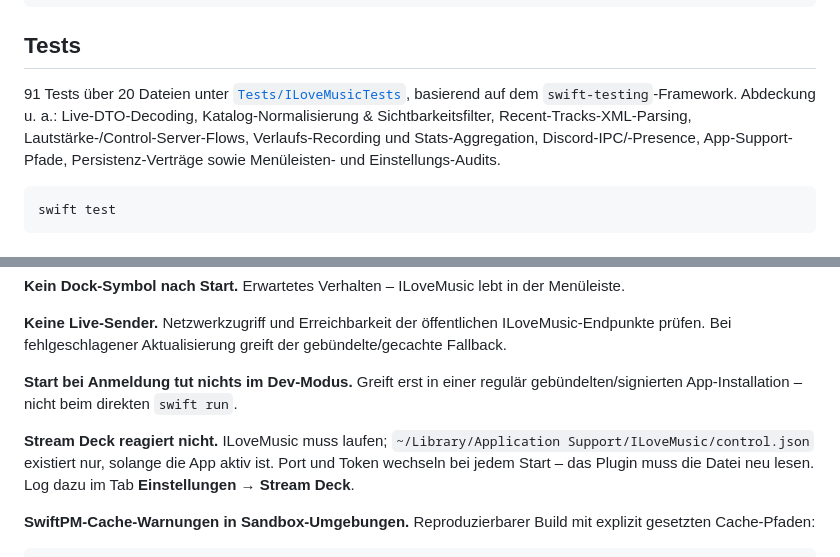
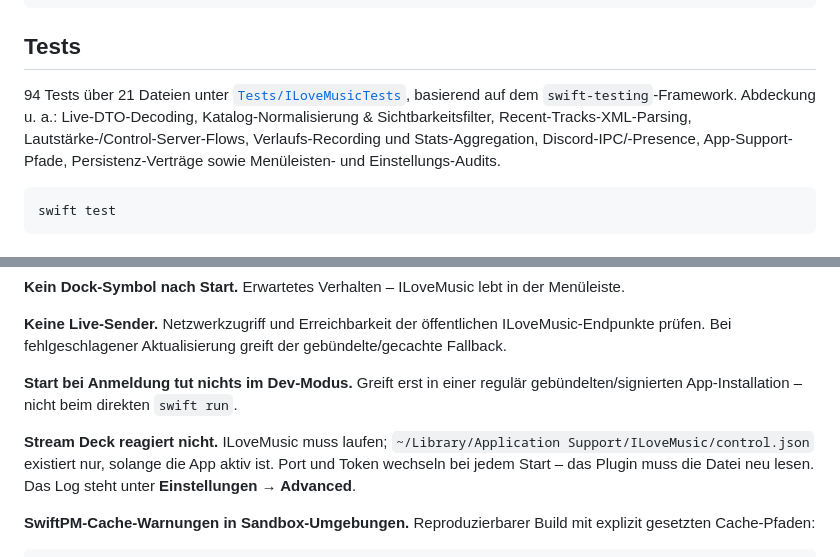
Before and after one commit to nichtlegacy/ilovemusic-macos, a Markdown page: README.md, 2 parts joined by grey strips. Drawn GitHub-style; folded sections open.

````diff
--- a/README.md
+++ b/README.md
@@ -383,7 +384,7 @@ ilovemusic_mac/
 
 ## Tests
 
-91 Tests über 20 Dateien unter [`Tests/ILoveMusicTests`](Tests/ILoveMusicTests), basierend auf dem `swift-testing`-Framework. Abdeckung u. a.: Live-DTO-Decoding, Katalog-Normalisierung & Sichtbarkeitsfilter, Recent-Tracks-XML-Parsing, Lautstärke-/Control-Server-Flows, Verlaufs-Recording und Stats-Aggregation, Discord-IPC/-Presence, App-Support-Pfade, Persistenz-Verträge sowie Menüleisten- und Einstellungs-Audits.
+94 Tests über 21 Dateien unter [`Tests/ILoveMusicTests`](Tests/ILoveMusicTests), basierend auf dem `swift-testing`-Framework. Abdeckung u. a.: Live-DTO-Decoding, Katalog-Normalisierung & Sichtbarkeitsfilter, Recent-Tracks-XML-Parsing, Lautstärke-/Control-Server-Flows, Verlaufs-Recording und Stats-Aggregation, Discord-IPC/-Presence, App-Support-Pfade, Persistenz-Verträge sowie Menüleisten- und Einstellungs-Audits.
 
 ```bash
 swift test
@@ -402,7 +403,7 @@ swift test
 
 **Start bei Anmeldung tut nichts im Dev-Modus.** Greift erst in einer regulär gebündelten/signierten App-Installation – nicht beim direkten `swift run`.
 
-**Stream Deck reagiert nicht.** ILoveMusic muss laufen; `~/Library/Application Support/ILoveMusic/control.json` existiert nur, solange die App aktiv ist. Port und Token wechseln bei jedem Start – das Plugin muss die Datei neu lesen. Log dazu im Tab **Einstellungen → Stream Deck**.
+**Stream Deck reagiert nicht.** ILoveMusic muss laufen; `~/Library/Application Support/ILoveMusic/control.json` existiert nur, solange die App aktiv ist. Port und Token wechseln bei jedem Start – das Plugin muss die Datei neu lesen. Das Log steht unter **Einstellungen → Advanced**.
 
 **SwiftPM-Cache-Warnungen in Sandbox-Umgebungen.** Reproduzierbarer Build mit explizit gesetzten Cache-Pfaden:
 
````
Also changed, not shown: other parts of README.md (+8 -7 lines), docs/screenshots/settings.png, 17 other files.
